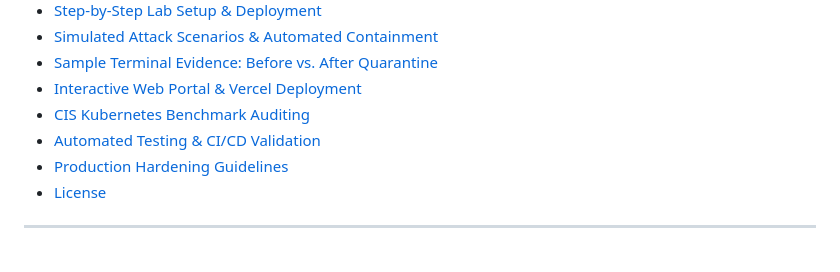
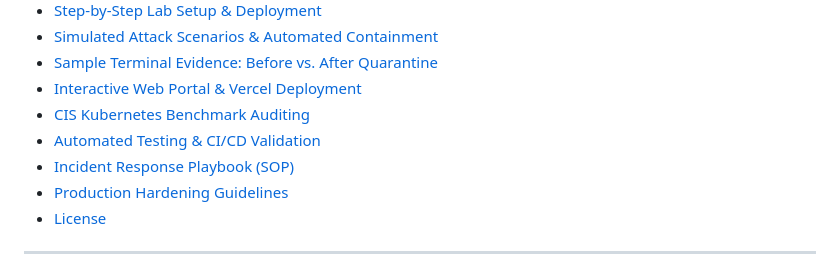
Before and after one commit to ravishkarathnayaka/Kubernetes-Runtime-Security-Cloud-Native-Incident-Response-Platform., a Markdown page: README.md, the part around the change. Drawn GitHub-style.

Commit message:
docs(playbook): add enterprise cloud-native incident response runbook

```diff
--- a/README.md
+++ b/README.md
@@ -26,6 +26,7 @@
 - [Interactive Web Portal & Vercel Deployment](#interactive-web-portal--vercel-deployment)
 - [CIS Kubernetes Benchmark Auditing](#cis-kubernetes-benchmark-auditing)
 - [Automated Testing & CI/CD Validation](#automated-testing--cicd-validation)
+- [Incident Response Playbook (SOP)](docs/INCIDENT_RESPONSE_PLAYBOOK.md)
 - [Production Hardening Guidelines](#production-hardening-guidelines)
 - [License](#license)
 
```
Also changed, not shown: docs/INCIDENT_RESPONSE_PLAYBOOK.md (added, +129 -0 lines).
